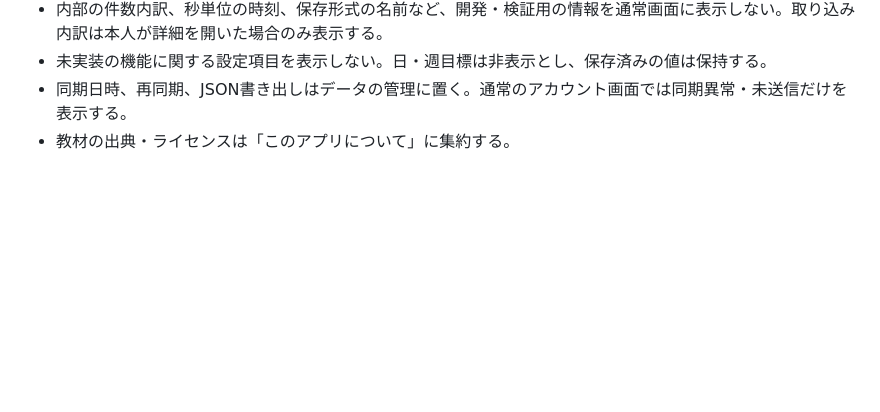
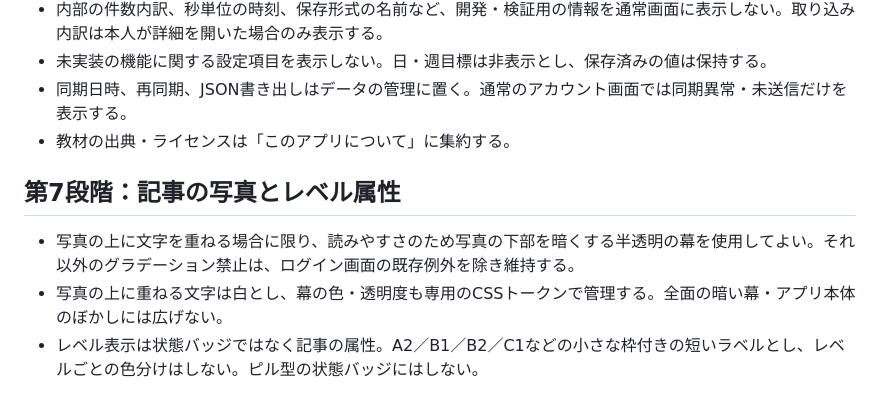
Before and after one commit to gottyan6116/Leaning-english, a Markdown page: docs/design-rules.md, the part around the change. Drawn GitHub-style; blank space fills up the shorter version.

Commit message:
docs: propose stage 7 article expansion and loading design

```diff
--- a/docs/design-rules.md
+++ b/docs/design-rules.md
@@ -43,3 +43,10 @@
 - 未実装の機能に関する設定項目を表示しない。日・週目標は非表示とし、保存済みの値は保持する。
 - 同期日時、再同期、JSON書き出しはデータの管理に置く。通常のアカウント画面では同期異常・未送信だけを表示する。
 - 教材の出典・ライセンスは「このアプリについて」に集約する。
+
+
+## 第7段階：記事の写真とレベル属性
+
+- 写真の上に文字を重ねる場合に限り、読みやすさのため写真の下部を暗くする半透明の幕を使用してよい。それ以外のグラデーション禁止は、ログイン画面の既存例外を除き維持する。
+- 写真の上に重ねる文字は白とし、幕の色・透明度も専用のCSSトークンで管理する。全面の暗い幕・アプリ本体のぼかしには広げない。
+- レベル表示は状態バッジではなく記事の属性。A2／B1／B2／C1などの小さな枠付きの短いラベルとし、レベルごとの色分けはしない。ピル型の状態バッジにはしない。
```
Also changed, not shown: docs/requirements.md (+2 -2 lines), docs/stage7-article-plan.md (added, +101 -0 lines).
